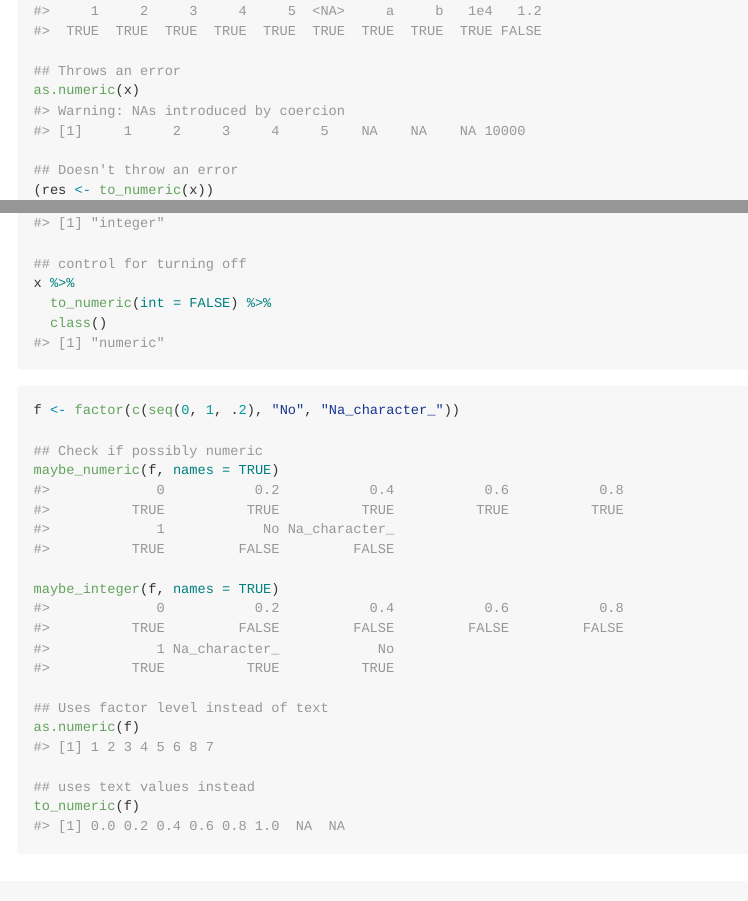
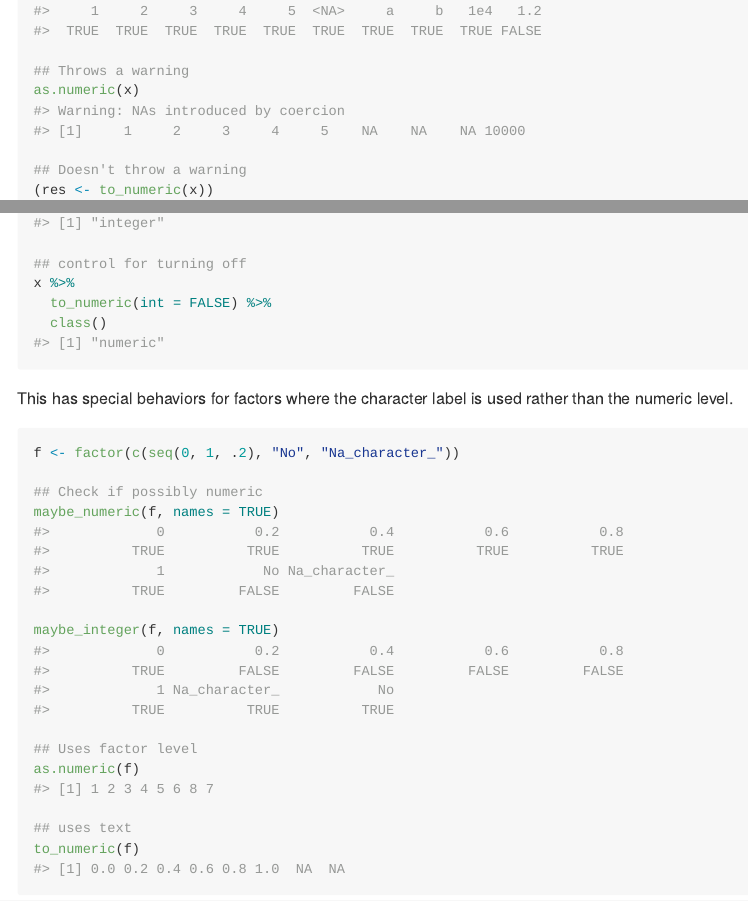
Before and after one commit to jmbarbone/dirtyr, an R Markdown document (README.Rmd): the page in a window 1100 px wide, from 1690 px down, and a second part further down, joined at a grey line. The pictures show the output file README.md that the author committed with the source, drawn offline in the style of GitHub.

Commit message:
"error" to "warning"; note on factors

````diff
--- a/README.Rmd
+++ b/README.Rmd
@@ -87,10 +87,10 @@ maybe_integer(x, names = TRUE)
 
 maybe_integer(c(x, 1.2), names = TRUE)
 
-## Throws an error
+## Throws a warning
 as.numeric(x)
 
-## Doesn't throw an error
+## Doesn't throw a warning
 (res <- to_numeric(x))
 
 ## correctly identifies as integers
@@ -102,6 +102,7 @@ x %>%
   class()
 ```
 
+This has special behaviors for factors where the character label is used rather than the numeric level.
 
 ```{r example as_numeric 2}
 f <- factor(c(seq(0, 1, .2), "No", "Na_character_"))
@@ -111,10 +112,10 @@ maybe_numeric(f, names = TRUE)
 
 maybe_integer(f, names = TRUE)
 
-## Uses factor level instead of text
+## Uses factor level
 as.numeric(f)
 
-## uses text values instead
+## uses text
 to_numeric(f)
 ```
 
````
Also changed, not shown: README.md.
